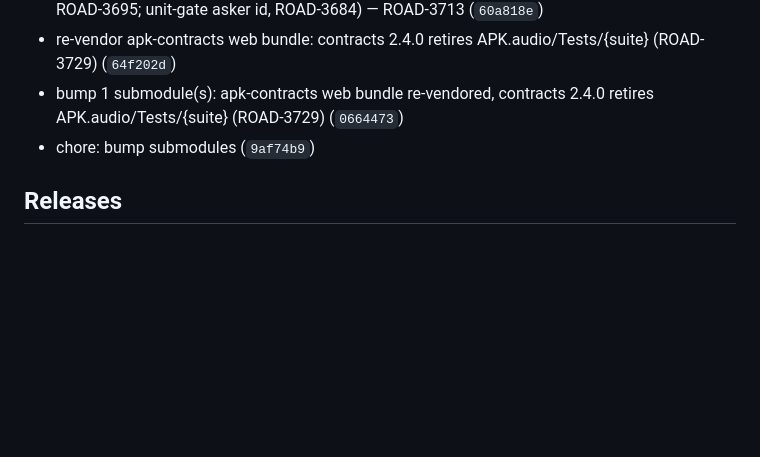
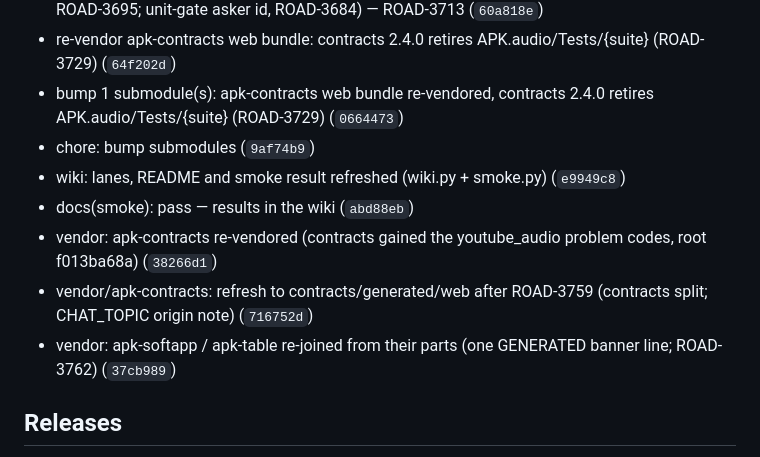
Before and after one commit to LikeDotAudio/APK.softapp.TRUNK-CASTER, a Markdown page: Documentation/🌍Publishing/DELIVERY.md, the part around the change. Rendered like a GitHub page; blank space fills up the shorter version.

Commit message:
DELIVERY: what landed since the page last changed, from the commits (the large-file split, ROAD-3748–3773)
Co-Authored-By: Claude Opus 5.5 <noreply@anthropic.com>

```diff
--- a/Documentation/🌍Publishing/DELIVERY.md
+++ b/Documentation/🌍Publishing/DELIVERY.md
@@ -70,6 +70,11 @@ From this repository's own commits (the commit message is the record):
 - re-vendor apk-contracts web bundle: contracts 2.4.0 retires APK.audio/Tests/{suite} (ROAD-3729) (`64f202d`)
 - bump 1 submodule(s): apk-contracts web bundle re-vendored, contracts 2.4.0 retires APK.audio/Tests/{suite} (ROAD-3729) (`0664473`)
 - chore: bump submodules (`9af74b9`)
+- wiki: lanes, README and smoke result refreshed (wiki.py + smoke.py) (`e9949c8`)
+- docs(smoke): pass — results in the wiki (`abd88eb`)
+- vendor: apk-contracts re-vendored (contracts gained the youtube_audio problem codes, root f013ba68a) (`38266d1`)
+- vendor/apk-contracts: refresh to contracts/generated/web after ROAD-3759 (contracts split; CHAT_TOPIC origin note) (`716752d`)
+- vendor: apk-softapp / apk-table re-joined from their parts (one GENERATED banner line; ROAD-3762) (`37cb989`)
 
 ## Releases
 - **Released `2.0.0`, tag `v2.0.0`** (2026-11-01, ROAD-3452, the owner's V2) — no SDK pin; every manifest says 2.0.0; GitHub release `v2.0.0`.
```
